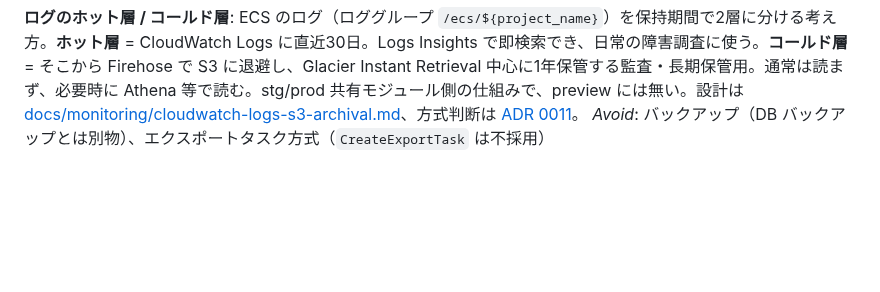
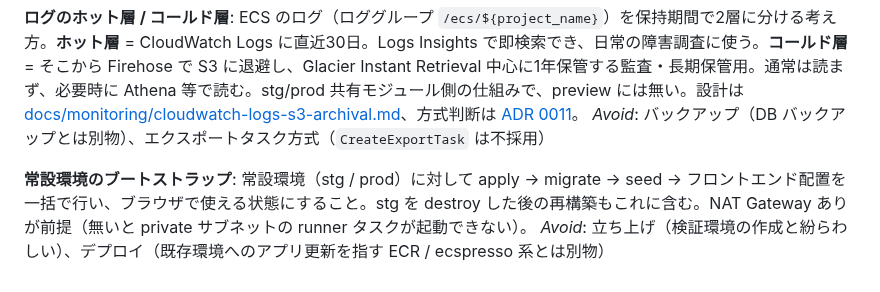
Before and after one commit to 0000masa/react-laravel-practice-public, a Markdown page: terraform/CONTEXT.md, the part around the change. Rendered like a GitHub page; blank space fills up the shorter version.

Commit message:
docs: terraform/CONTEXT.md に「常設環境のブートストラップ」の用語を追加
- 常設環境（stg / prod）を apply → migrate → seed → フロントエンド配置まで一括で行い、使える状態にすることと定義
- stg を destroy した後の再構築も含むこと、NAT Gateway ありが前提であることを明記
- 「立ち上げ」「デプロイ」との混同を避けるため _Avoid_ に記載

```diff
--- a/terraform/CONTEXT.md
+++ b/terraform/CONTEXT.md
@@ -39,3 +39,7 @@ _Avoid_: 「PI を有効にすれば通知が来る」という理解（PI 自
 **ログのホット層 / コールド層**:
 ECS のログ（ロググループ `/ecs/${project_name}`）を保持期間で2層に分ける考え方。**ホット層** = CloudWatch Logs に直近30日。Logs Insights で即検索でき、日常の障害調査に使う。**コールド層** = そこから Firehose で S3 に退避し、Glacier Instant Retrieval 中心に1年保管する監査・長期保管用。通常は読まず、必要時に Athena 等で読む。stg/prod 共有モジュール側の仕組みで、preview には無い。設計は [docs/monitoring/cloudwatch-logs-s3-archival.md](../docs/monitoring/cloudwatch-logs-s3-archival.md)、方式判断は [ADR 0011](../docs/adr/0011-cloudwatch-logs-archive-via-firehose.md)。
 _Avoid_: バックアップ（DB バックアップとは別物）、エクスポートタスク方式（`CreateExportTask` は不採用）
+
+**常設環境のブートストラップ**:
+常設環境（stg / prod）に対して apply → migrate → seed → フロントエンド配置を一括で行い、ブラウザで使える状態にすること。stg を destroy した後の再構築もこれに含む。NAT Gateway ありが前提（無いと private サブネットの runner タスクが起動できない）。
+_Avoid_: 立ち上げ（検証環境の作成と紛らわしい）、デプロイ（既存環境へのアプリ更新を指す ECR / ecspresso 系とは別物）
```
